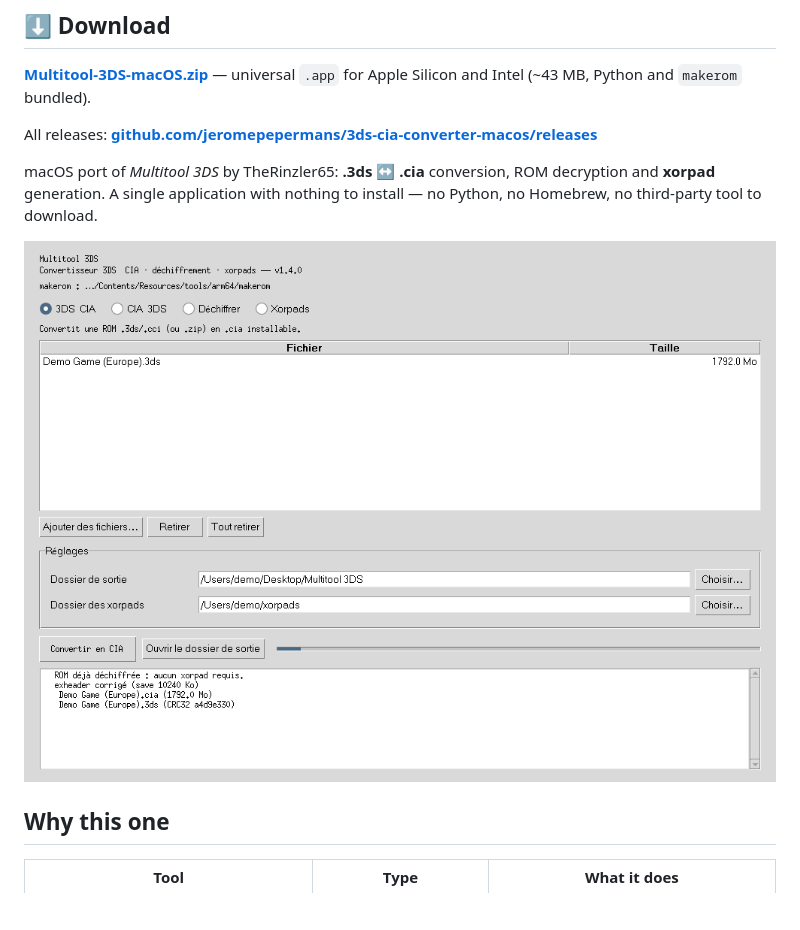
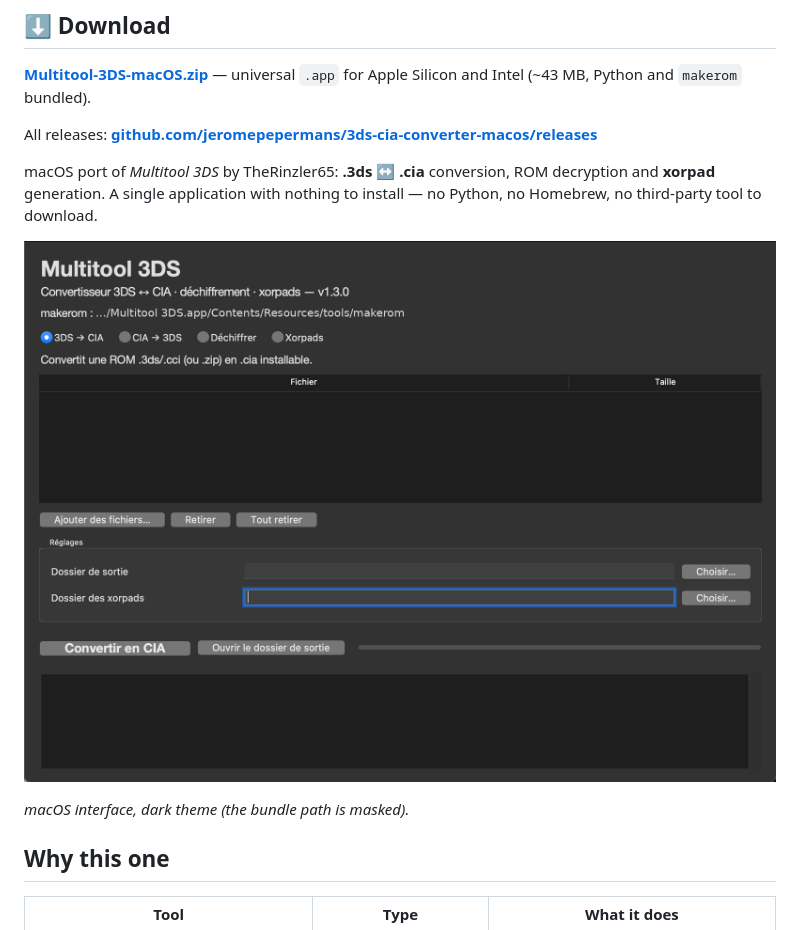
Before and after one commit to jeromepepermans/3ds-cia-converter-macos, a Markdown page: README.md, the part around the change. GitHub-like rendering; pictures changed too: docs/screenshot.png; blank space fills up the shorter version.

```diff
--- a/README.md
+++ b/README.md
@@ -16,6 +16,8 @@ macOS port of *Multitool 3DS* by TheRinzler65: **.3ds ↔ .cia** conversion, ROM
 third-party tool to download.
 
 ![Interface preview](docs/screenshot.png)
+
+*macOS interface, dark theme (the bundle path is masked).*
 
 ## Why this one
 
```
Also changed, not shown: README.fr.md (+2 -0 lines).
